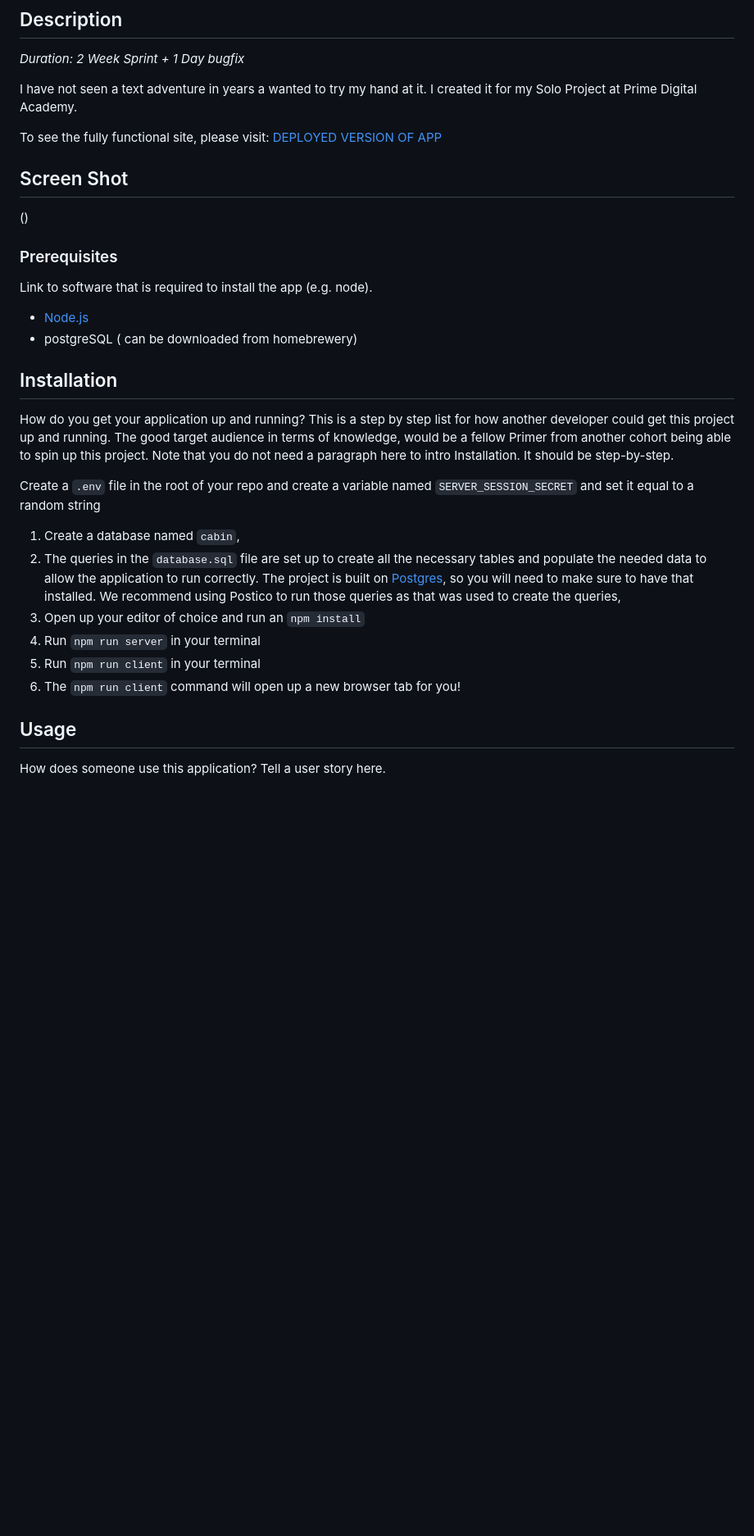
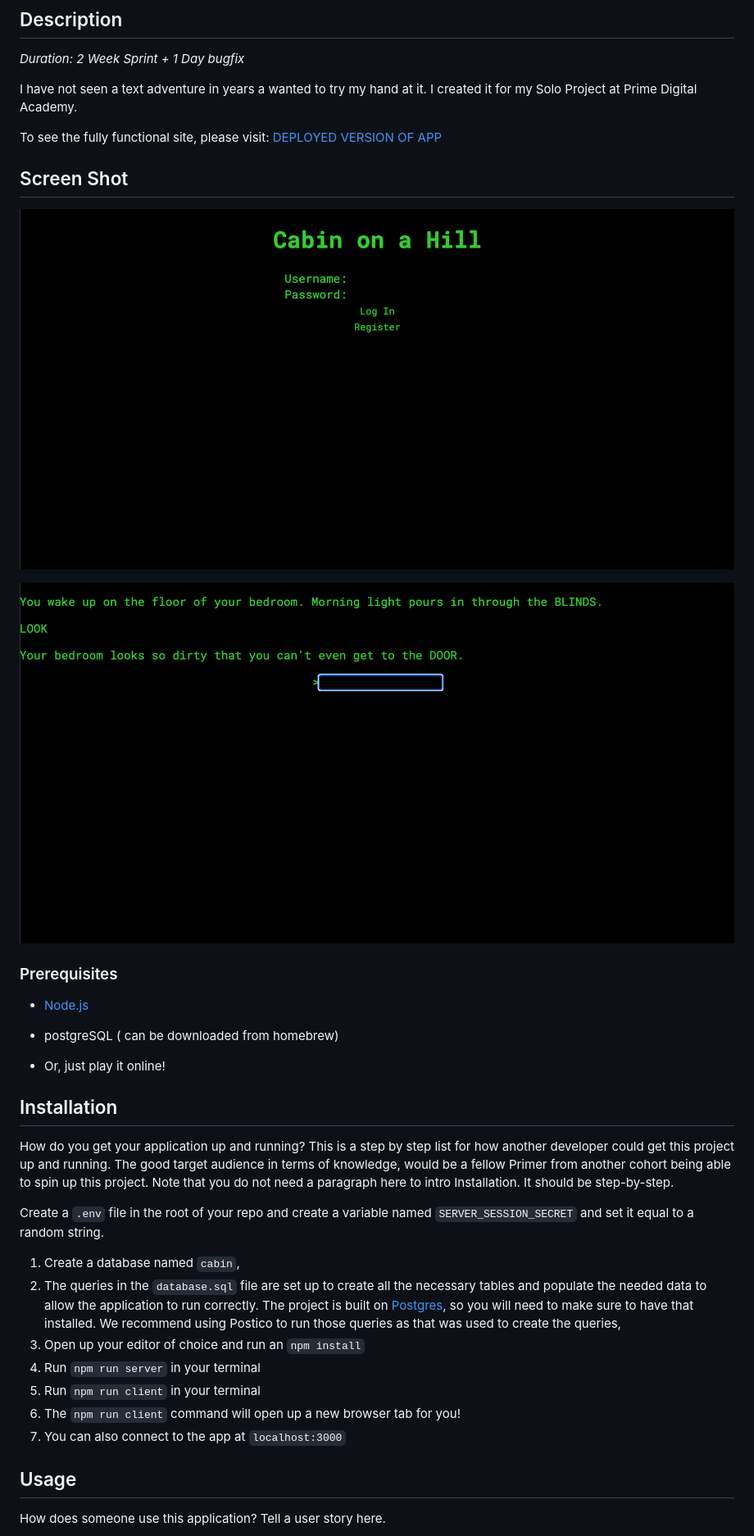
Before and after one commit to CarlWilcoxon/cabin-on-a-hill, a Markdown page: README.md, the part around the change printed below. Shown: that part at 82% size. Drawn GitHub-style; pictures changed too: images/GameplayScreenshot.png (added), images/LoginScreenScreenshot.png (added); blank space fills up the shorter version.

Commit message:
Updated readme and added screenshots.

```diff
--- a/README.md
+++ b/README.md
@@ -11,20 +11,22 @@ To see the fully functional site, please visit: [DEPLOYED VERSION OF APP](www.he
 
 ## Screen Shot
 
-()
+![Login page screenshot](images/LoginScreenScreenshot.png "Login Page for Cabin on a Hill")
+
+![Gameplay screenshot](images/GameplayScreenshot.png "Gameplay example for Cabin on a Hill")
 
 ### Prerequisites
 
-Link to software that is required to install the app (e.g. node).
+- [Node.js](https://nodejs.org/en/)
+- postgreSQL ( can be downloaded from homebrew)
 
-- [Node.js](https://nodejs.org/en/)
-- postgreSQL ( can be downloaded from homebrewery)
+- Or, just play it online!
 
 ## Installation
 
 How do you get your application up and running? This is a step by step list for how another developer could get this project up and running. The good target audience in terms of knowledge, would be a fellow Primer from another cohort being able to spin up this project. Note that you do not need a paragraph here to intro Installation. It should be step-by-step.
 
-Create a `.env` file in the root of your repo and create a variable named `SERVER_SESSION_SECRET` and set it equal to a random string
+Create a `.env` file in the root of your repo and create a variable named `SERVER_SESSION_SECRET` and set it equal to a random string.
 
 1. Create a database named `cabin`,
 2. The queries in the `database.sql` file are set up to create all the necessary tables and populate the needed data to allow the application to run correctly. The project is built on [Postgres](https://www.postgresql.org/download/), so you will need to make sure to have that installed. We recommend using Postico to run those queries as that was used to create the queries,
@@ -32,6 +34,7 @@ Create a `.env` file in the root of your repo and create a variable named `SERVE
 4. Run `npm run server` in your terminal
 5. Run `npm run client` in your terminal
 6. The `npm run client` command will open up a new browser tab for you!
+7. You can also connect to the app at `localhost:3000`
 
 ## Usage
 How does someone use this application? Tell a user story here.
```
Also changed, not shown: other parts of README.md (+2 -2 lines), 1 other file.
